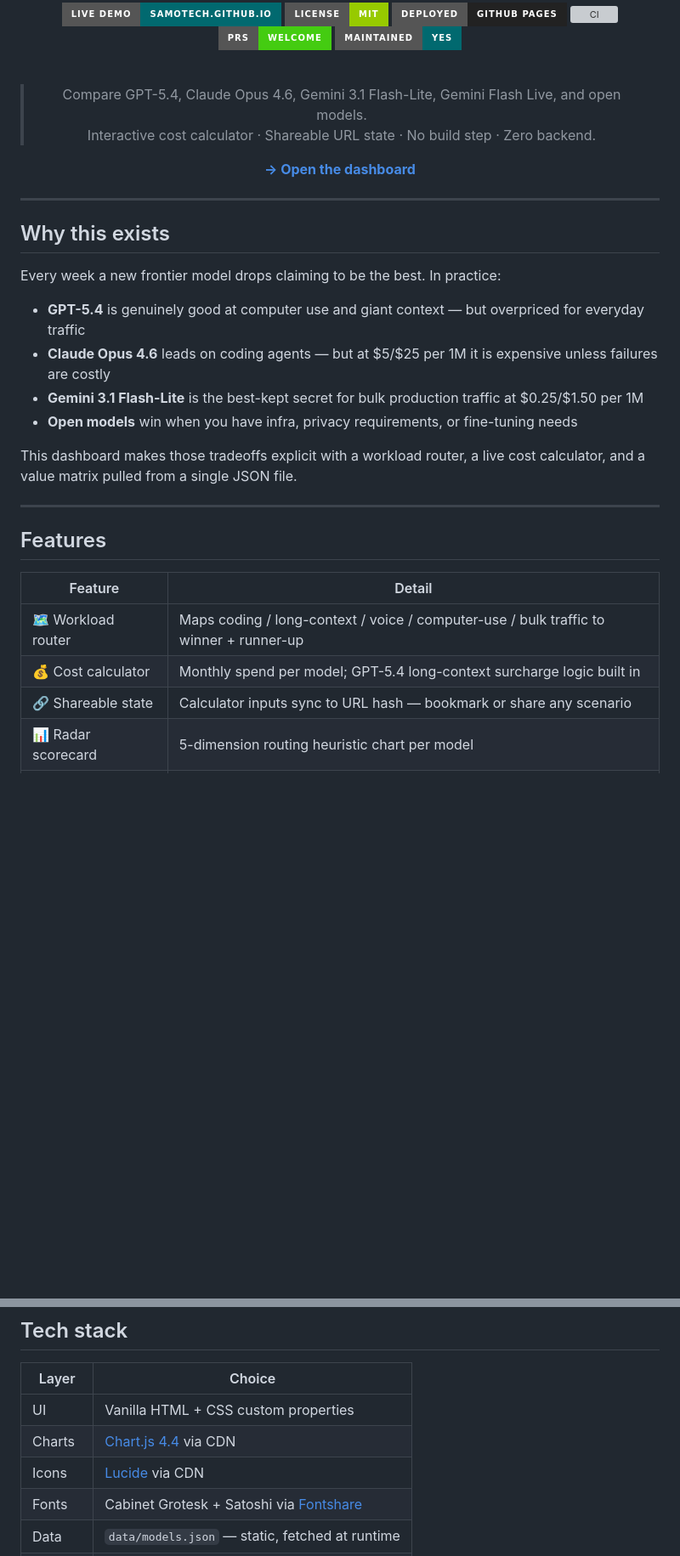
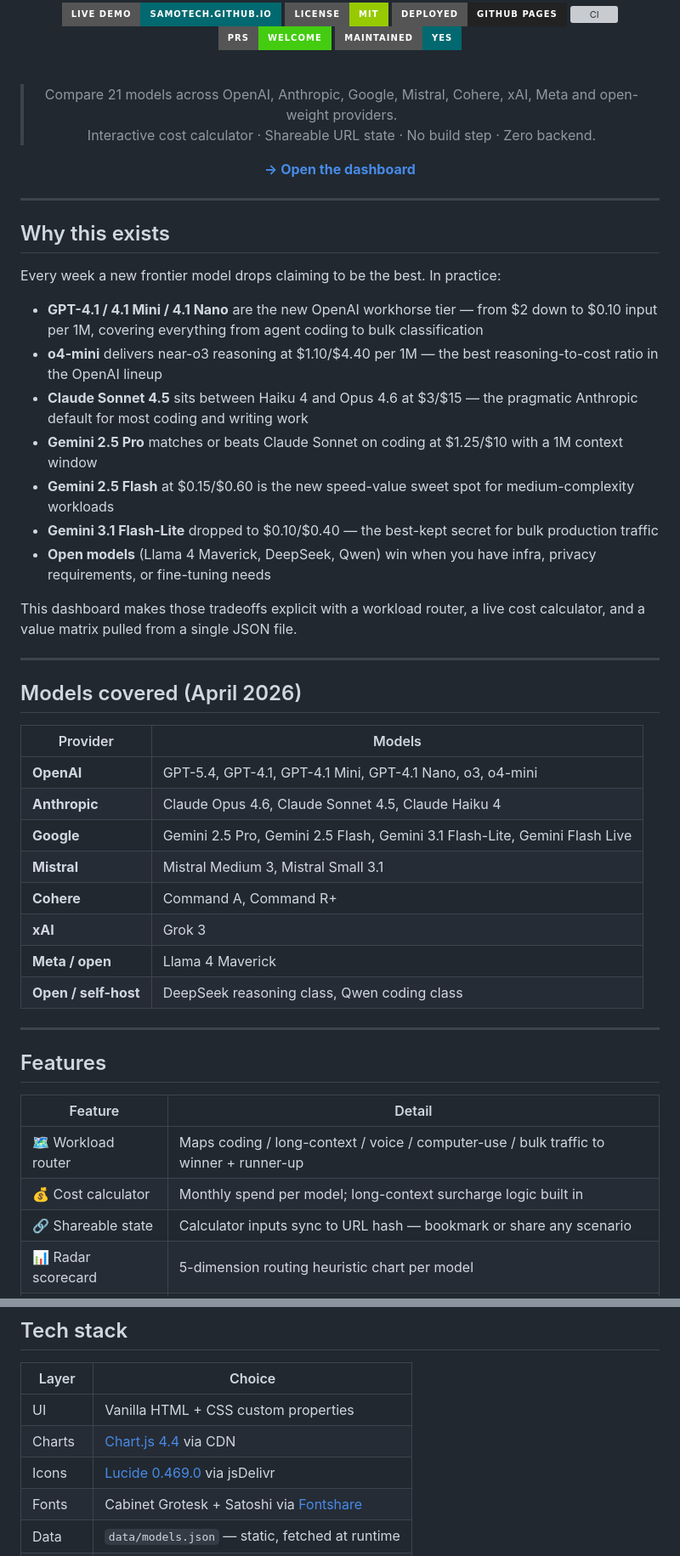
Before and after one commit to SamoTech/ai-model-router, a Markdown page: README.md, 2 parts joined by grey strips. Shown at 85% size. Drawn GitHub-style; badges without logos; blank space fills up the shorter version; grey boxes are pictures that could not be loaded.

```diff
--- a/README.md
+++ b/README.md
@@ -13,7 +13,7 @@
 
 <br />
 
-> Compare GPT-5.4, Claude Opus 4.6, Gemini 3.1 Flash-Lite, Gemini Flash Live, and open models.<br />
+> Compare 21 models across OpenAI, Anthropic, Google, Mistral, Cohere, xAI, Meta and open-weight providers.<br />
 > Interactive cost calculator · Shareable URL state · No build step · Zero backend.
 
 [**→ Open the dashboard**](https://samotech.github.io/ai-model-router/)
@@ -26,12 +26,30 @@
 
 Every week a new frontier model drops claiming to be the best. In practice:
 
-- **GPT-5.4** is genuinely good at computer use and giant context — but overpriced for everyday traffic
-- **Claude Opus 4.6** leads on coding agents — but at $5/$25 per 1M it is expensive unless failures are costly
-- **Gemini 3.1 Flash-Lite** is the best-kept secret for bulk production traffic at $0.25/$1.50 per 1M
-- **Open models** win when you have infra, privacy requirements, or fine-tuning needs
+- **GPT-4.1 / 4.1 Mini / 4.1 Nano** are the new OpenAI workhorse tier — from $2 down to $0.10 input per 1M, covering everything from agent coding to bulk classification
+- **o4-mini** delivers near-o3 reasoning at $1.10/$4.40 per 1M — the best reasoning-to-cost ratio in the OpenAI lineup
+- **Claude Sonnet 4.5** sits between Haiku 4 and Opus 4.6 at $3/$15 — the pragmatic Anthropic default for most coding and writing work
+- **Gemini 2.5 Pro** matches or beats Claude Sonnet on coding at $1.25/$10 with a 1M context window
+- **Gemini 2.5 Flash** at $0.15/$0.60 is the new speed-value sweet spot for medium-complexity workloads
+- **Gemini 3.1 Flash-Lite** dropped to $0.10/$0.40 — the best-kept secret for bulk production traffic
+- **Open models** (Llama 4 Maverick, DeepSeek, Qwen) win when you have infra, privacy requirements, or fine-tuning needs
 
 This dashboard makes those tradeoffs explicit with a workload router, a live cost calculator, and a value matrix pulled from a single JSON file.
+
+---
+
+## Models covered (April 2026)
+
+| Provider | Models |
+|---|---|
+| **OpenAI** | GPT-5.4, GPT-4.1, GPT-4.1 Mini, GPT-4.1 Nano, o3, o4-mini |
+| **Anthropic** | Claude Opus 4.6, Claude Sonnet 4.5, Claude Haiku 4 |
+| **Google** | Gemini 2.5 Pro, Gemini 2.5 Flash, Gemini 3.1 Flash-Lite, Gemini Flash Live |
+| **Mistral** | Mistral Medium 3, Mistral Small 3.1 |
+| **Cohere** | Command A, Command R+ |
+| **xAI** | Grok 3 |
+| **Meta / open** | Llama 4 Maverick |
+| **Open / self-host** | DeepSeek reasoning class, Qwen coding class |
 
 ---
 
@@ -40,7 +58,7 @@ This dashboard makes those tradeoffs explicit with a workload router, a live cos
 | Feature | Detail |
 |---|---|
 | 🗺️ Workload router | Maps coding / long-context / voice / computer-use / bulk traffic to winner + runner-up |
-| 💰 Cost calculator | Monthly spend per model; GPT-5.4 long-context surcharge logic built in |
+| 💰 Cost calculator | Monthly spend per model; long-context surcharge logic built in |
 | 🔗 Shareable state | Calculator inputs sync to URL hash — bookmark or share any scenario |
 | 📊 Radar scorecard | 5-dimension routing heuristic chart per model |
 | 🏷️ Value matrix | Per-model verdict badge (overpriced / worth it selectively / best deal) |
@@ -174,7 +206,7 @@ Open `http://localhost:8080`.
 |---|---|
 | UI | Vanilla HTML + CSS custom properties |
 | Charts | [Chart.js 4.4](https://www.chartjs.org/) via CDN |
-| Icons | [Lucide](https://lucide.dev/) via CDN |
+| Icons | [Lucide 0.469.0](https://lucide.dev/) via jsDelivr |
 | Fonts | Cabinet Grotesk + Satoshi via [Fontshare](https://www.fontshare.com/) |
 | Data | `data/models.json` — static, fetched at runtime |
 | Hosting | [GitHub Pages](https://pages.github.com/) |
```
Also changed, not shown: other parts of README.md (+36 -22 lines).
